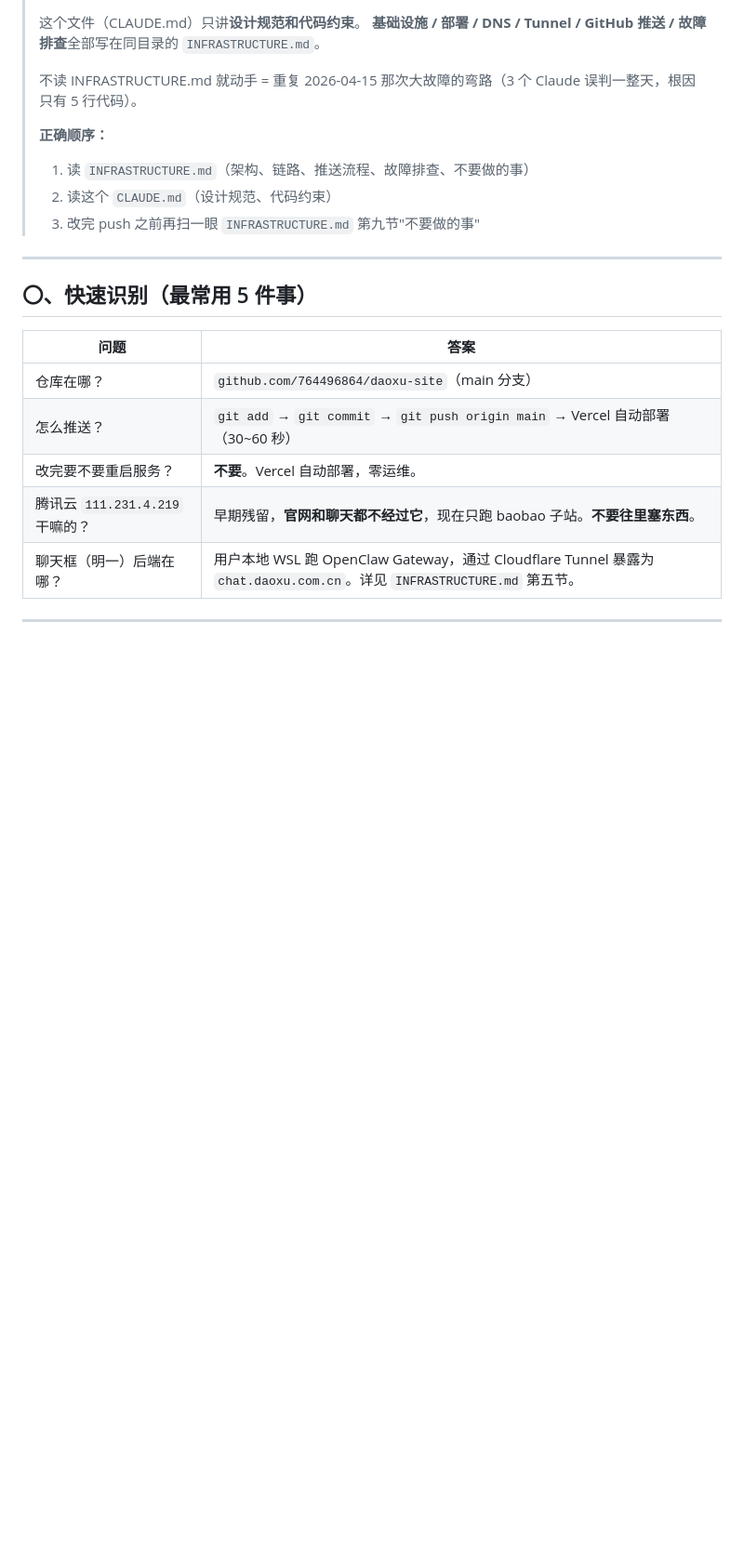
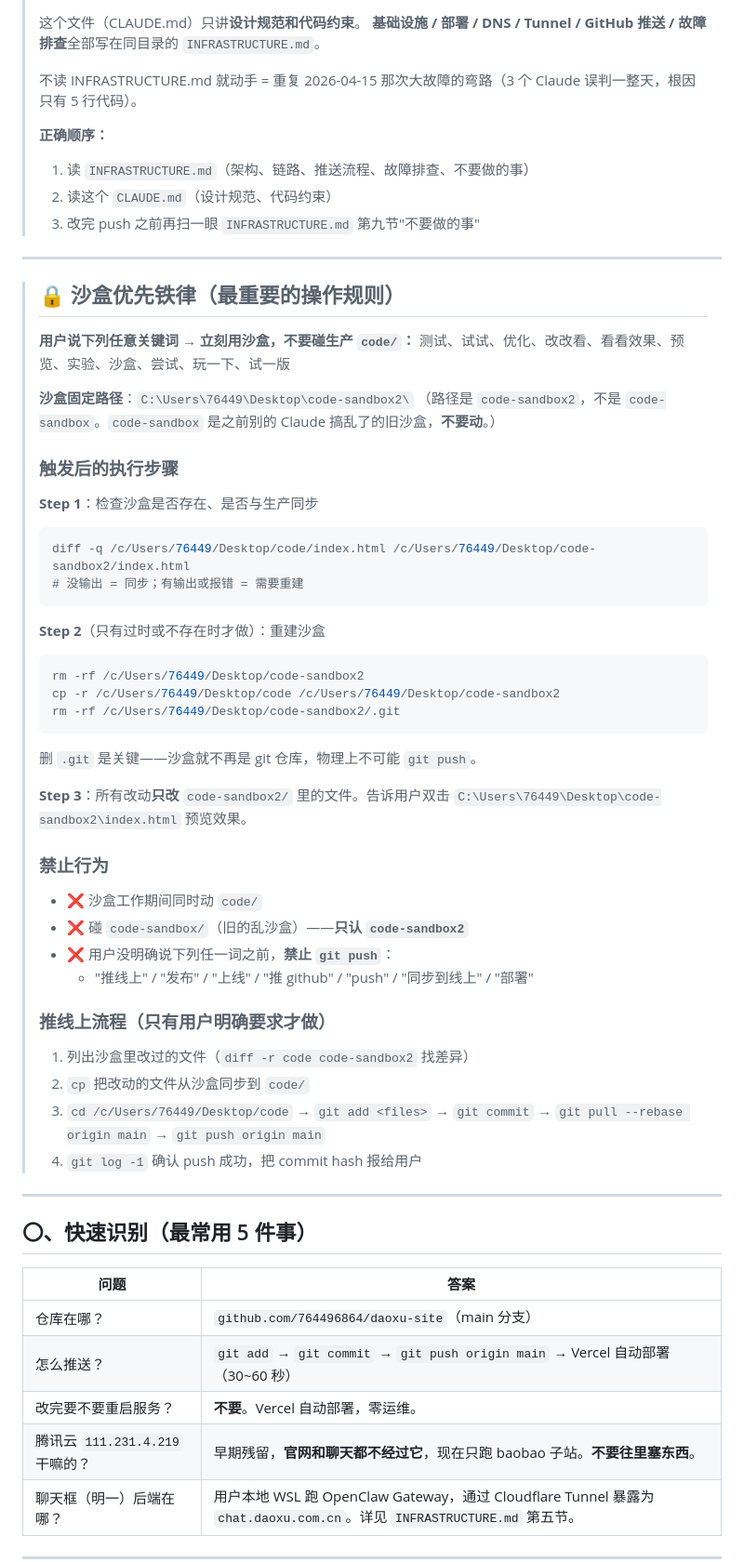
Before and after one commit to 764496864/daoxu-site, a Markdown page: CLAUDE.md, the part around one of its changes. Shown at 93% size. Drawn GitHub-style; blank space fills up the shorter version.

````diff
--- a/CLAUDE.md
+++ b/CLAUDE.md
@@ -11,6 +11,48 @@
 > 1. 读 `INFRASTRUCTURE.md`（架构、链路、推送流程、故障排查、不要做的事）
 > 2. 读这个 `CLAUDE.md`（设计规范、代码约束）
 > 3. 改完 push 之前再扫一眼 `INFRASTRUCTURE.md` 第九节"不要做的事"
+
+---
+
+> ## 🔒 沙盒优先铁律（最重要的操作规则）
+>
+> **用户说下列任意关键词 → 立刻用沙盒，不要碰生产 `code/`：**
+> 测试、试试、优化、改改看、看看效果、预览、实验、沙盒、尝试、玩一下、试一版
+>
+> **沙盒固定路径**：`C:\Users\76449\Desktop\code-sandbox2\`
+> （路径是 `code-sandbox2`，不是 `code-sandbox`。`code-sandbox` 是之前别的 Claude 搞乱了的旧沙盒，**不要动**。）
+>
+> ### 触发后的执行步骤
+>
+> **Step 1**：检查沙盒是否存在、是否与生产同步
+> ```bash
+> diff -q /c/Users/76449/Desktop/code/index.html /c/Users/76449/Desktop/code-sandbox2/index.html
+> # 没输出 = 同步；有输出或报错 = 需要重建
+> ```
+>
+> **Step 2**（只有过时或不存在时才做）：重建沙盒
+> ```bash
+> rm -rf /c/Users/76449/Desktop/code-sandbox2
+> cp -r /c/Users/76449/Desktop/code /c/Users/76449/Desktop/code-sandbox2
+> rm -rf /c/Users/76449/Desktop/code-sandbox2/.git
+> ```
+> 删 `.git` 是关键——沙盒就不再是 git 仓库，物理上不可能 `git push`。
+>
+> **Step 3**：所有改动**只改** `code-sandbox2/` 里的文件。告诉用户双击 `C:\Users\76449\Desktop\code-sandbox2\index.html` 预览效果。
+>
+> ### 禁止行为
+>
+> - ❌ 沙盒工作期间同时动 `code/`
+> - ❌ 碰 `code-sandbox/`（旧的乱沙盒）——**只认 `code-sandbox2`**
+> - ❌ 用户没明确说下列任一词之前，**禁止 `git push`**：
+>   - "推线上" / "发布" / "上线" / "推 github" / "push" / "同步到线上" / "部署"
+>
+> ### 推线上流程（只有用户明确要求才做）
+>
+> 1. 列出沙盒里改过的文件（`diff -r code code-sandbox2` 找差异）
+> 2. `cp` 把改动的文件从沙盒同步到 `code/`
+> 3. `cd /c/Users/76449/Desktop/code` → `git add <files>` → `git commit` → `git pull --rebase origin main` → `git push origin main`
+> 4. `git log -1` 确认 push 成功，把 commit hash 报给用户
 
 ---
 
````
Also changed, not shown: other parts of CLAUDE.md (+23 -12 lines), INFRASTRUCTURE.md (+2 -0 lines).
